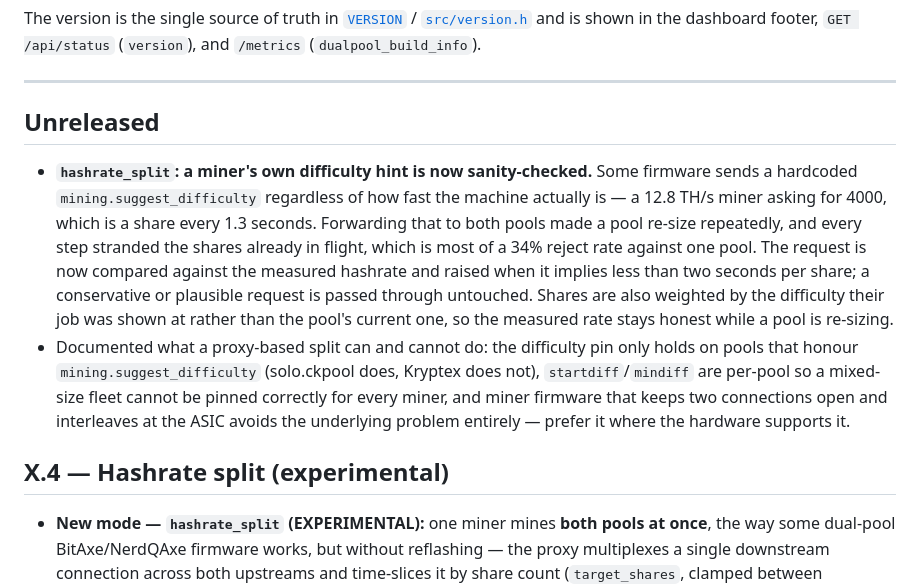
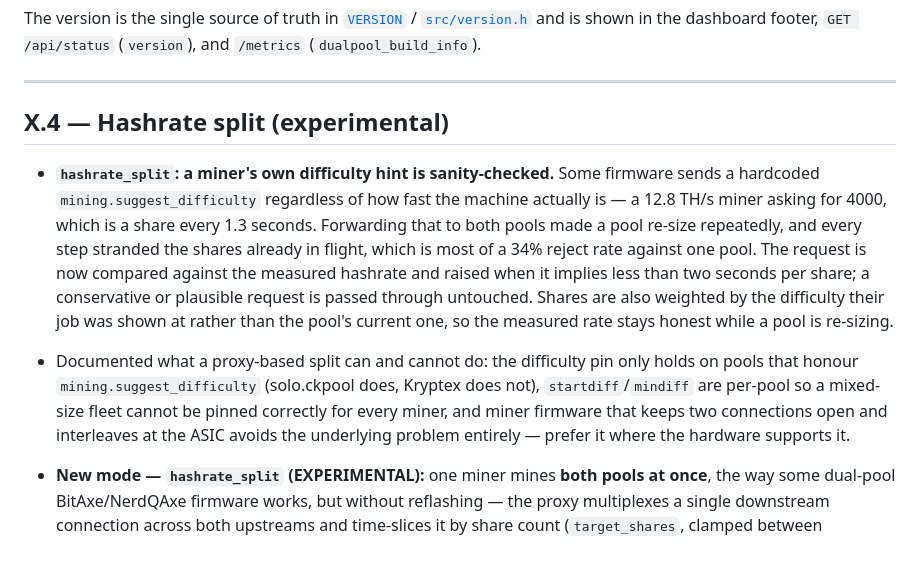
Before and after one commit to SerpentXSF/SerpentX-Dualpool-Proxy, a Markdown page: CHANGELOG.md, the part around the change. GitHub-like rendering; blank space fills up the shorter version.

Commit message:
docs: fold the hint fix and split limitations into the X.4 notes
They landed after the version bump but belong in the release they ship in.

```diff
--- a/CHANGELOG.md
+++ b/CHANGELOG.md
@@ -15,9 +15,9 @@ The version is the single source of truth in [`VERSION`](VERSION) /
 
 ---
 
-## Unreleased
+## X.4 — Hashrate split (experimental)
 
-- **`hashrate_split`: a miner's own difficulty hint is now sanity-checked.** Some
+- **`hashrate_split`: a miner's own difficulty hint is sanity-checked.** Some
   firmware sends a hardcoded `mining.suggest_difficulty` regardless of how fast the
   machine actually is — a 12.8 TH/s miner asking for 4000, which is a share every
   1.3 seconds. Forwarding that to both pools made a pool re-size repeatedly, and
@@ -33,8 +33,6 @@ The version is the single source of truth in [`VERSION`](VERSION) /
   pinned correctly for every miner, and miner firmware that keeps two connections
   open and interleaves at the ASIC avoids the underlying problem entirely — prefer
   it where the hardware supports it.
-
-## X.4 — Hashrate split (experimental)
 
 - **New mode — `hashrate_split` (EXPERIMENTAL):** one miner mines **both pools at
   once**, the way some dual-pool BitAxe/NerdQAxe firmware works, but without
```
